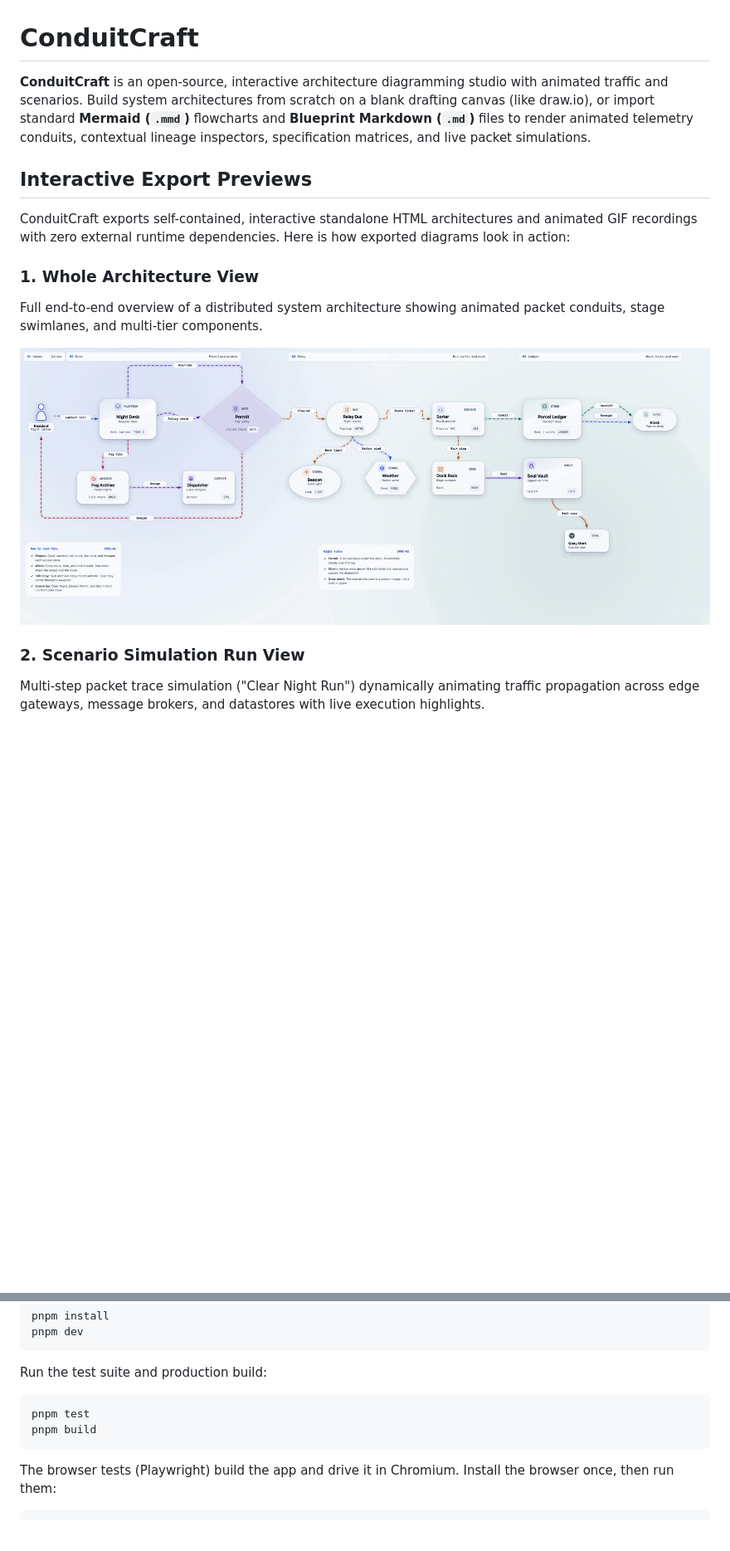
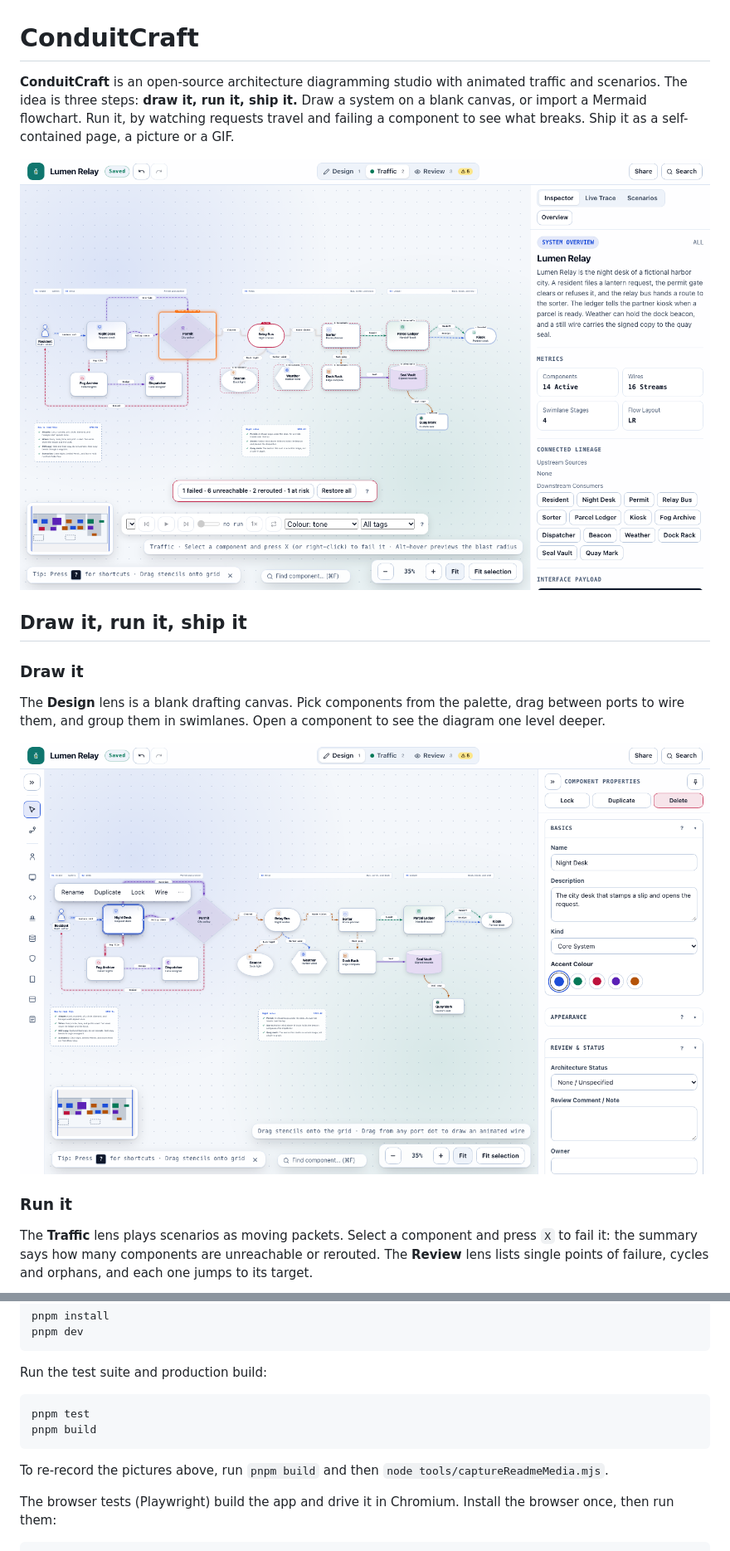
Before and after one commit to JosephSe/ConduitCraft, a Markdown page: README.md, 2 parts joined by grey strips. Shown at 83% size. GitHub-like rendering; pictures changed too: docs/images/design-canvas.png, docs/images/traffic-failure.png (added); blank space fills up the shorter version.

Commit message:
docs: README and media refresh, no classic header in any image (A10)

````diff
--- a/README.md
+++ b/README.md
@@ -1,16 +1,16 @@
 # ConduitCraft
 
-**ConduitCraft** is an open-source, interactive architecture diagramming studio with animated traffic and scenarios. Build system architectures from scratch on a blank drafting canvas (like draw.io), or import standard **Mermaid (`.mmd`)** flowcharts and **Blueprint Markdown (`.md`)** files to render animated telemetry conduits, contextual lineage inspectors, specification matrices, and live packet simulations.
+**ConduitCraft** is an open-source architecture diagramming studio with animated traffic and scenarios. The idea is three steps: **draw it, run it, ship it.** Draw a system on a blank canvas, or import a Mermaid flowchart. Run it, by watching requests travel and failing a component to see what breaks. Ship it as a self-contained page, a picture or a GIF.
 
-## Interactive Export Previews
+![Failing a component in the Traffic lens: the failed component, what becomes unreachable and what reroutes](docs/images/traffic-failure.png)
 
-ConduitCraft exports self-contained, interactive standalone HTML architectures and animated GIF recordings with zero external runtime dependencies. Here is how exported diagrams look in action:
+## Draw it, run it, ship it
 
-### 1. Whole Architecture View
-Full end-to-end overview of a distributed system architecture showing animated packet conduits, stage swimlanes, and multi-tier components.
+### Draw it
+The **Design** lens is a blank drafting canvas. Pick components from the palette, drag between ports to wire them, and group them in swimlanes. Open a component to see the diagram one level deeper.
 
-![Whole Architecture View](docs/images/lumen-relay_whole.gif)
+![The Design lens](docs/images/design-canvas.png)
 
-### 2. Scenario Simulation Run View
-Multi-step packet trace simulation ("Clear Night Run") dynamically animating traffic propagation across edge gateways, message brokers, and datastores with live execution highlights.
+### Run it
+The **Traffic** lens plays scenarios as moving packets. Select a component and press `X` to fail it: the summary says how many components are unreachable or rerouted. The **Review** lens lists single points of failure, cycles and orphans, and each one jumps to its target.
 
@@ -59,6 +71,8 @@ pnpm test
 pnpm build
 ```
 
+To re-record the pictures above, run `pnpm build` and then `node tools/captureReadmeMedia.mjs`.
+
 The browser tests (Playwright) build the app and drive it in Chromium. Install the browser once, then run them:
 
 ```bash
````
Also changed, not shown: other parts of README.md (+18 -6 lines), REDESIGN_PLAN_V2.md (+2 -1 lines), docs/images/data-view.png (deleted), docs/images/lumen-relay-failure.gif (added), docs/images/review-lens.png (added), 1 other file.
